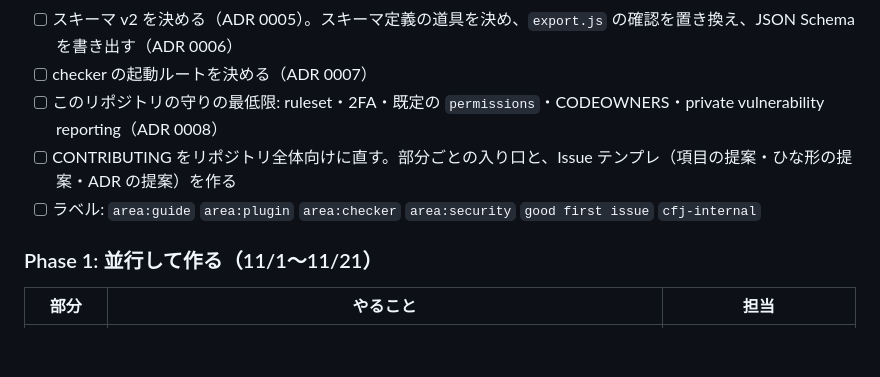
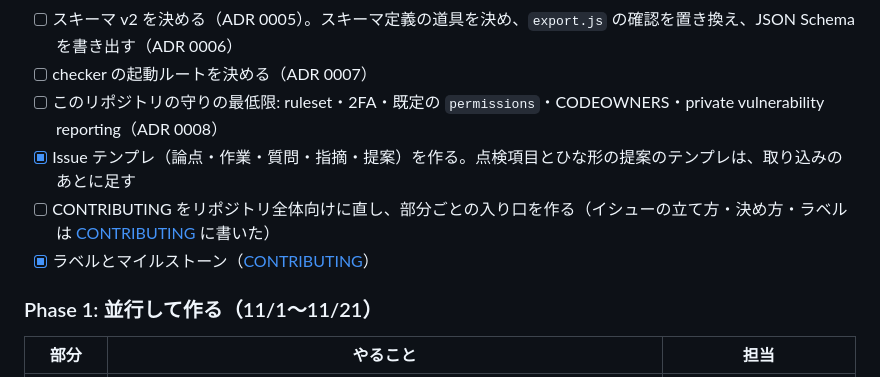
Before and after one commit to codeforjapan/code4security, a Markdown page: docs/roadmap-v1.md, the part around the change. Rendered like a GitHub page; blank space fills up the shorter version.

Commit message:
docs: roadmap の済んだ項目にチェックを付ける
Co-Authored-By: Claude Opus 5.5 <noreply@anthropic.com>

```diff
--- a/docs/roadmap-v1.md
+++ b/docs/roadmap-v1.md
@@ -30,8 +30,9 @@ docs/      ADR・導入手順書
 - [ ] スキーマ v2 を決める（ADR 0005）。スキーマ定義の道具を決め、`export.js` の確認を置き換え、JSON Schema を書き出す（ADR 0006）
 - [ ] checker の起動ルートを決める（ADR 0007）
 - [ ] このリポジトリの守りの最低限: ruleset・2FA・既定の `permissions`・CODEOWNERS・private vulnerability reporting（ADR 0008）
-- [ ] CONTRIBUTING をリポジトリ全体向けに直す。部分ごとの入り口と、Issue テンプレ（項目の提案・ひな形の提案・ADR の提案）を作る
-- [ ] ラベル: `area:guide` `area:plugin` `area:checker` `area:security` `good first issue` `cfj-internal`
+- [x] Issue テンプレ（論点・作業・質問・指摘・提案）を作る。点検項目とひな形の提案のテンプレは、取り込みのあとに足す
+- [ ] CONTRIBUTING をリポジトリ全体向けに直し、部分ごとの入り口を作る（イシューの立て方・決め方・ラベルは [CONTRIBUTING](../CONTRIBUTING.md) に書いた）
+- [x] ラベルとマイルストーン（[CONTRIBUTING](../CONTRIBUTING.md)）
 
 ### Phase 1: 並行して作る（11/1〜11/21）
 
```
